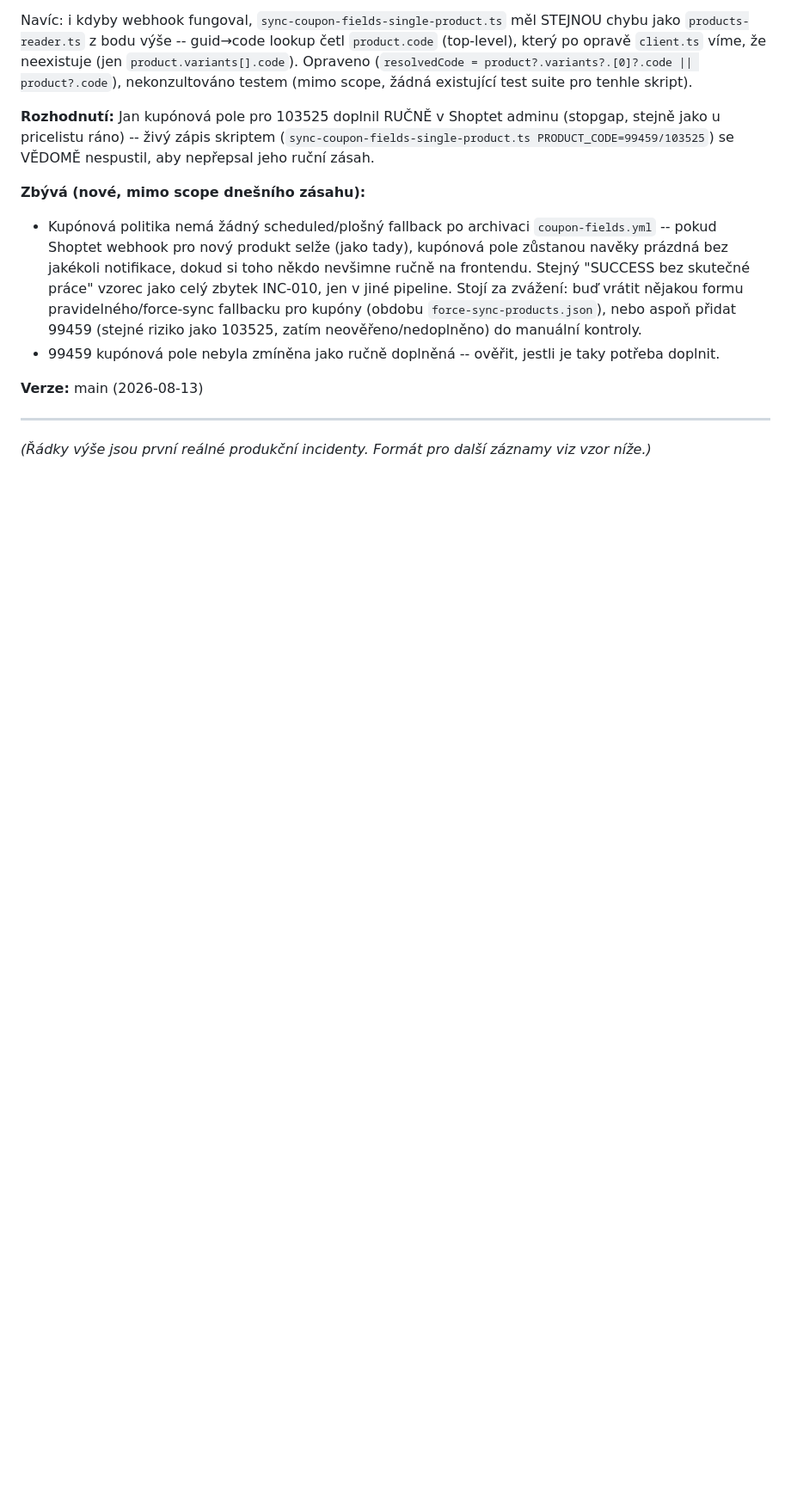
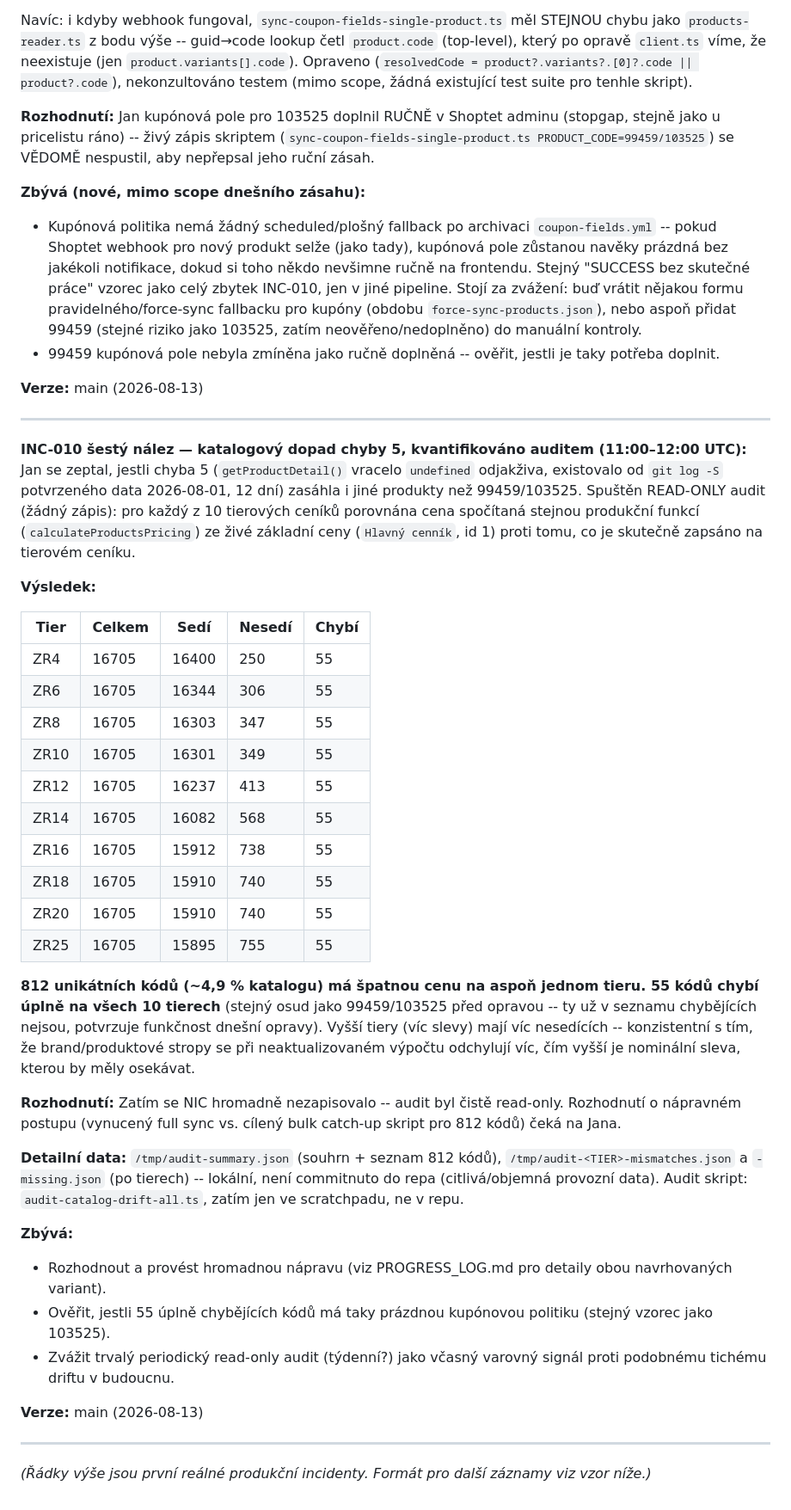
Before and after one commit to hlancaric-ship-it/okfish-pricing-engine, a Markdown page: INCIDENTS.md, the part around the change. Shown at 86% size. Drawn GitHub-style; blank space fills up the shorter version.

```diff
--- a/INCIDENTS.md
+++ b/INCIDENTS.md
@@ -246,6 +246,60 @@ main (2026-08-13)
 
 ---
 
+**INC-010 šestý nález — katalogový dopad chyby 5, kvantifikováno auditem (11:00–12:00 UTC):**
+Jan se zeptal, jestli chyba 5 (`getProductDetail()` vracelo `undefined` odjakživa,
+existovalo od `git log -S` potvrzeného data 2026-08-01, 12 dní) zasáhla i jiné
+produkty než 99459/103525. Spuštěn READ-ONLY audit (žádný zápis): pro každý
+z 10 tierových ceníků porovnána cena spočítaná stejnou produkční funkcí
+(`calculateProductsPricing`) ze živé základní ceny (`Hlavný cenník`, id 1)
+proti tomu, co je skutečně zapsáno na tierovém ceníku.
+
+**Výsledek:**
+
+| Tier | Celkem | Sedí | Nesedí | Chybí |
+|------|--------|------|--------|-------|
+| ZR4  | 16705  | 16400| 250    | 55    |
+| ZR6  | 16705  | 16344| 306    | 55    |
+| ZR8  | 16705  | 16303| 347    | 55    |
+| ZR10 | 16705  | 16301| 349    | 55    |
+| ZR12 | 16705  | 16237| 413    | 55    |
+| ZR14 | 16705  | 16082| 568    | 55    |
+| ZR16 | 16705  | 15912| 738    | 55    |
+| ZR18 | 16705  | 15910| 740    | 55    |
+| ZR20 | 16705  | 15910| 740    | 55    |
+| ZR25 | 16705  | 15895| 755    | 55    |
+
+**812 unikátních kódů (~4,9 % katalogu) má špatnou cenu na aspoň jednom
+tieru. 55 kódů chybí úplně na všech 10 tierech** (stejný osud jako
+99459/103525 před opravou -- ty už v seznamu chybějících nejsou, potvrzuje
+funkčnost dnešní opravy). Vyšší tiery (víc slevy) mají víc nesedících --
+konzistentní s tím, že brand/produktové stropy se při neaktualizovaném
+výpočtu odchylují víc, čím vyšší je nominální sleva, kterou by měly
+osekávat.
+
+**Rozhodnutí:** Zatím se NIC hromadně nezapisovalo -- audit byl čistě
+read-only. Rozhodnutí o nápravném postupu (vynucený full sync vs. cílený
+bulk catch-up skript pro 812 kódů) čeká na Jana.
+
+**Detailní data:** `/tmp/audit-summary.json` (souhrn + seznam 812 kódů),
+`/tmp/audit-<TIER>-mismatches.json` a `-missing.json` (po tierech) --
+lokální, není commitnuto do repa (citlivá/objemná provozní data).
+Audit skript: `audit-catalog-drift-all.ts`, zatím jen ve scratchpadu, ne
+v repu.
+
+**Zbývá:**
+- Rozhodnout a provést hromadnou nápravu (viz PROGRESS_LOG.md pro detaily
+  obou navrhovaných variant).
+- Ověřit, jestli 55 úplně chybějících kódů má taky prázdnou kupónovou
+  politiku (stejný vzorec jako 103525).
+- Zvážit trvalý periodický read-only audit (týdenní?) jako včasný
+  varovný signál proti podobnému tichému driftu v budoucnu.
+
+**Verze:**
+main (2026-08-13)
+
+---
+
 *(Řádky výše jsou první reálné produkční incidenty. Formát pro další záznamy viz vzor níže.)*
 
 <!-- Vzor záznamu:
```
Also changed, not shown: docs/PROGRESS_LOG.md (+57 -15 lines).
